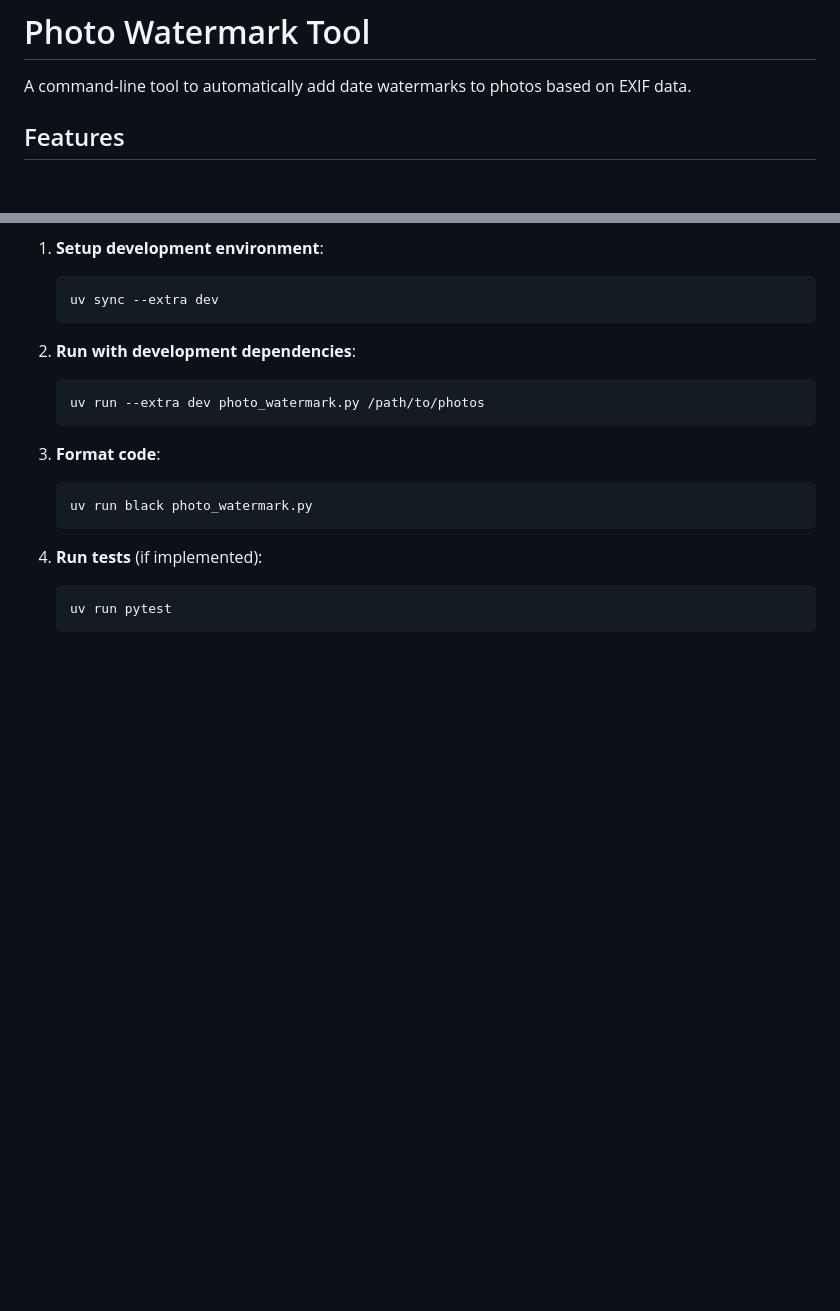
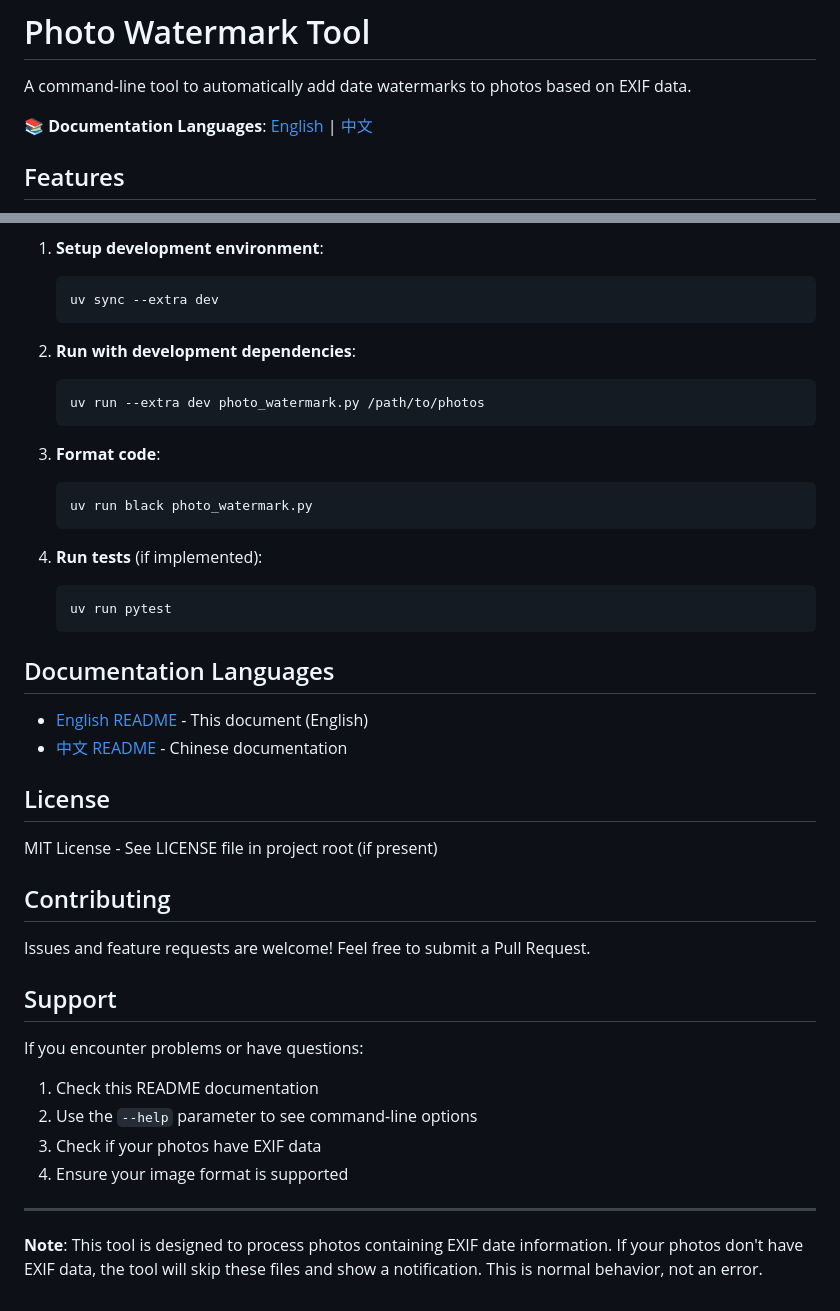
Before and after one commit to MST19711/VibeLearning, a Markdown page: Photo_Watermark_1/README.md, 2 parts joined by grey strips. Rendered like a GitHub page; blank space fills up the shorter version.

````diff
--- a/Photo_Watermark_1/README.md
+++ b/Photo_Watermark_1/README.md
@@ -1,6 +1,8 @@
 # Photo Watermark Tool
 
 A command-line tool to automatically add date watermarks to photos based on EXIF data.
+
+📚 **Documentation Languages**: [English](./README.md) | [中文](./README.zh-CN.md)
 
 ## Features
 
@@ -218,3 +220,28 @@ If you want to contribute or modify this tool:
    ```bash
    uv run pytest
    ```
+
+## Documentation Languages
+
+- [English README](./README.md) - This document (English)
+- [中文 README](./README.zh-CN.md) - Chinese documentation
+
+## License
+
+MIT License - See LICENSE file in project root (if present)
+
+## Contributing
+
+Issues and feature requests are welcome! Feel free to submit a Pull Request.
+
+## Support
+
+If you encounter problems or have questions:
+1. Check this README documentation
+2. Use the `--help` parameter to see command-line options
+3. Check if your photos have EXIF data
+4. Ensure your image format is supported
+
+---
+
+**Note**: This tool is designed to process photos containing EXIF date information. If your photos don't have EXIF data, the tool will skip these files and show a notification. This is normal behavior, not an error.
````
Also changed, not shown: Photo_Watermark_1/README.zh-CN.md (added, +246 -0 lines).
